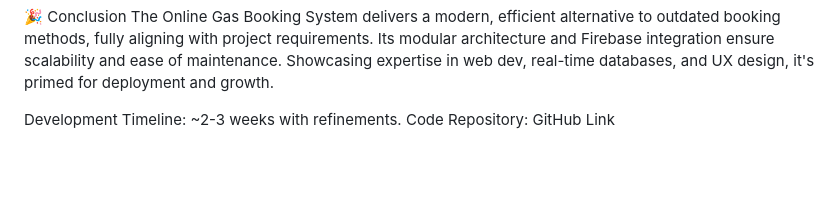
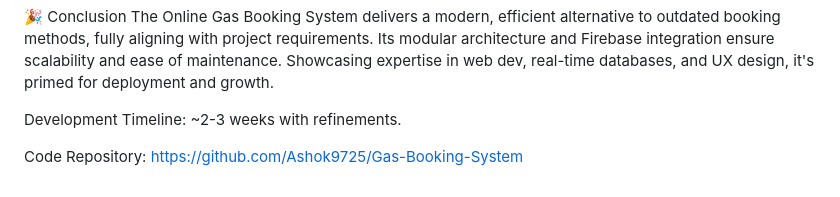
Before and after one commit to Ashok9725/Gas-Booking-System, a Markdown page: Project Report.md, the part around the change. Drawn GitHub-style; blank space fills up the shorter version.

```diff
--- a/Project Report.md
+++ b/Project Report.md
@@ -229,4 +229,5 @@ Access: Live at Firebase URL (https://gas-booking-system-76446.web.app/).
 The Online Gas Booking System delivers a modern, efficient alternative to outdated booking methods, fully aligning with project requirements. Its modular architecture and Firebase integration ensure scalability and ease of maintenance. Showcasing expertise in web dev, real-time databases, and UX design, it's primed for deployment and growth.
 
 Development Timeline: ~2-3 weeks with refinements.
-Code Repository: GitHub Link
+
+Code Repository: https://github.com/Ashok9725/Gas-Booking-System
```
